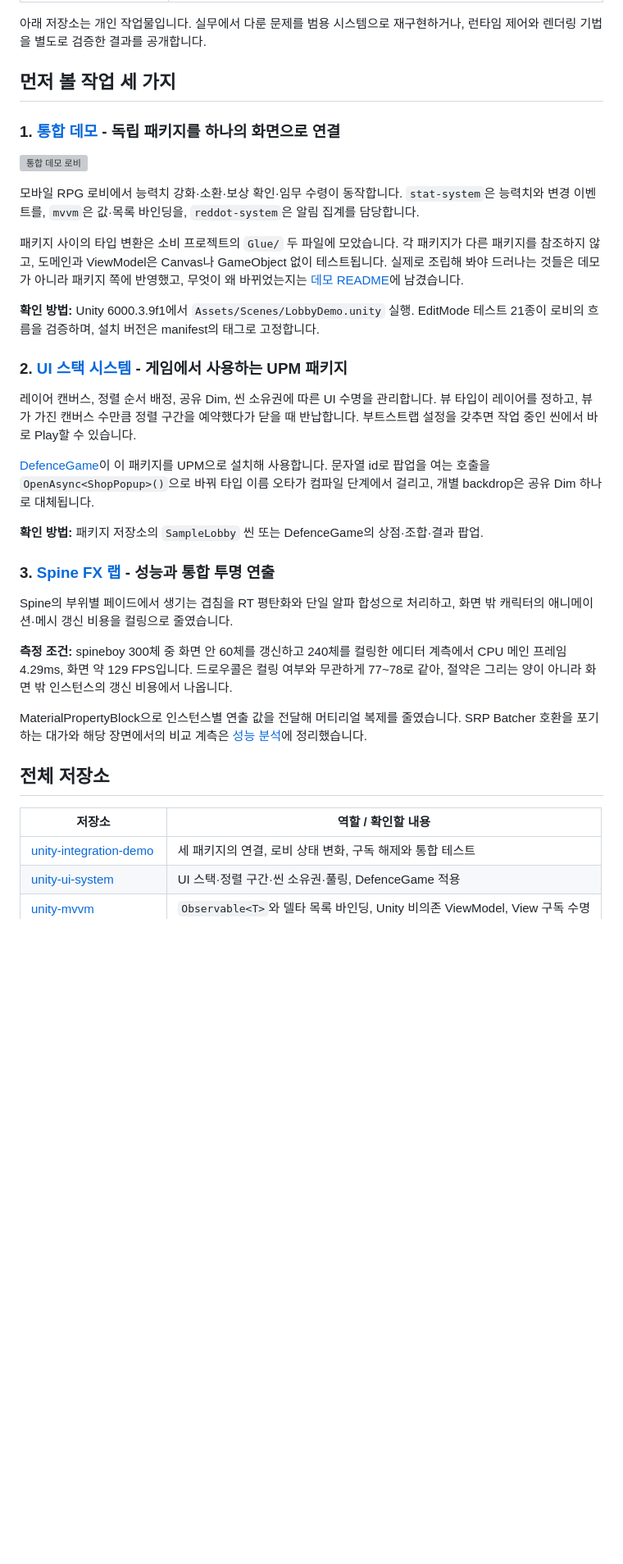
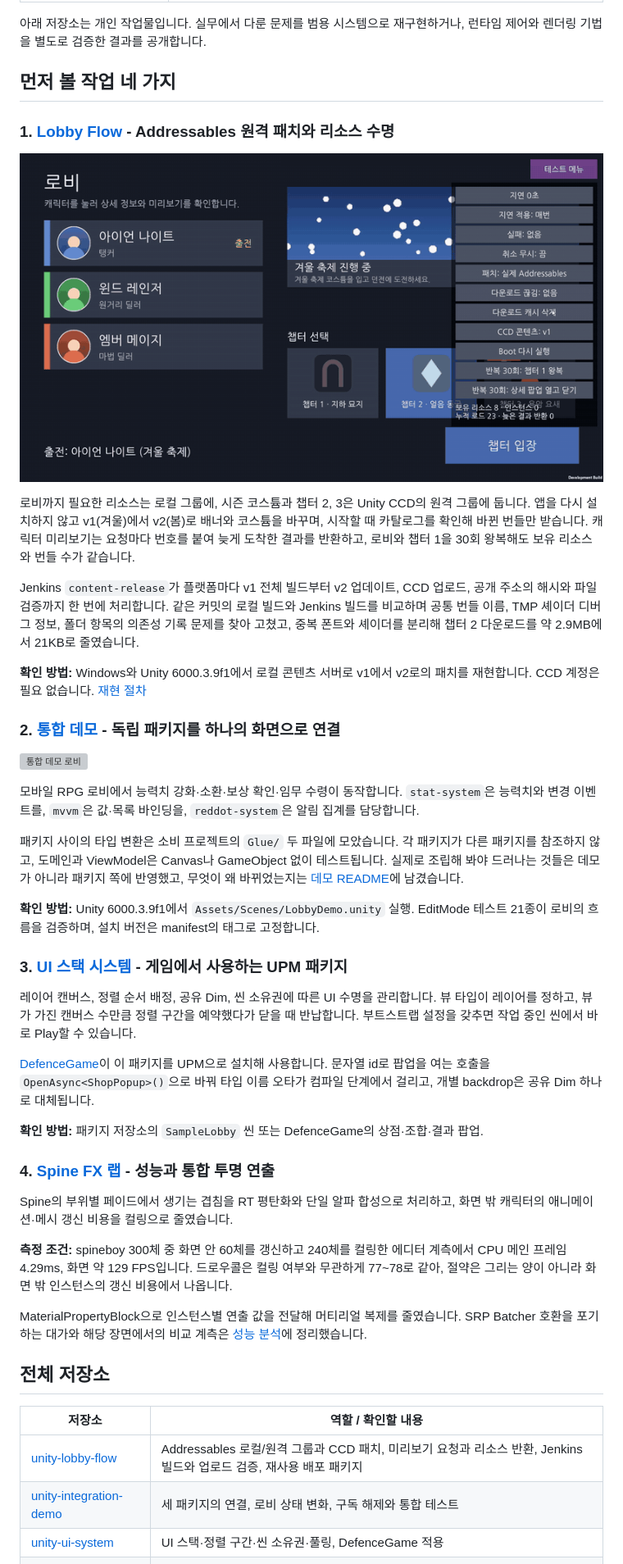
Before and after one commit to Frenil-client/frenil-portfolio, a Markdown page: README.md, the part around one of its changes. Shown at 82% size. Drawn GitHub-style; pictures changed too: docs/images/lobby-flow-update.gif (added); blank space fills up the shorter version; grey boxes are pictures that could not be loaded.

Commit message:
허브 README에 Lobby Flow 추가 - 먼저 볼 작업 1번, 전체 저장소와 검증 범위 표, 기술 스택에 Unity CCD와 Jenkins

```diff
--- a/README.md
+++ b/README.md
@@ -17,9 +17,24 @@ silsen@naver.com · [GitHub](https://github.com/Frenil-client)
 아래 저장소는 개인 작업물입니다. 실무에서 다룬 문제를 범용 시스템으로 재구현하거나,
 런타임 제어와 렌더링 기법을 별도로 검증한 결과를 공개합니다.
 
-## 먼저 볼 작업 세 가지
+## 먼저 볼 작업 네 가지
 
-### 1. [통합 데모](https://github.com/Frenil-client/unity-integration-demo) - 독립 패키지를 하나의 화면으로 연결
+### 1. [Lobby Flow](https://github.com/Frenil-client/unity-lobby-flow) - Addressables 원격 패치와 리소스 수명
+
+![겨울 v1에서 봄 v2로 콘텐츠 업데이트](docs/images/lobby-flow-update.gif)
+
+로비까지 필요한 리소스는 로컬 그룹에, 시즌 코스튬과 챕터 2, 3은 Unity CCD의 원격 그룹에 둡니다.
+앱을 다시 설치하지 않고 v1(겨울)에서 v2(봄)로 배너와 코스튬을 바꾸며, 시작할 때 카탈로그를 확인해 바뀐 번들만 받습니다.
+캐릭터 미리보기는 요청마다 번호를 붙여 늦게 도착한 결과를 반환하고, 로비와 챕터 1을 30회 왕복해도 보유 리소스와 번들 수가 같습니다.
+
+Jenkins `content-release`가 플랫폼마다 v1 전체 빌드부터 v2 업데이트, CCD 업로드, 공개 주소의 해시와 파일 검증까지 한 번에 처리합니다.
+같은 커밋의 로컬 빌드와 Jenkins 빌드를 비교하며 공통 번들 이름, TMP 셰이더 디버그 정보, 폴더 항목의 의존성 기록 문제를 찾아 고쳤고,
+중복 폰트와 셰이더를 분리해 챕터 2 다운로드를 약 2.9MB에서 21KB로 줄였습니다.
+
+**확인 방법:** Windows와 Unity 6000.3.9f1에서 로컬 콘텐츠 서버로 v1에서 v2로의 패치를 재현합니다. CCD 계정은 필요 없습니다.
+[재현 절차](https://github.com/Frenil-client/unity-lobby-flow#직접-재현하기)
+
+### 2. [통합 데모](https://github.com/Frenil-client/unity-integration-demo) - 독립 패키지를 하나의 화면으로 연결
 
 ![통합 데모 로비](docs/images/demo-lobby.gif)
 
@@ -35,7 +50,7 @@ silsen@naver.com · [GitHub](https://github.com/Frenil-client)
 **확인 방법:** Unity 6000.3.9f1에서 `Assets/Scenes/LobbyDemo.unity` 실행.
 EditMode 테스트 21종이 로비의 흐름을 검증하며, 설치 버전은 manifest의 태그로 고정합니다.
 
-### 2. [UI 스택 시스템](https://github.com/Frenil-client/unity-ui-system) - 게임에서 사용하는 UPM 패키지
+### 3. [UI 스택 시스템](https://github.com/Frenil-client/unity-ui-system) - 게임에서 사용하는 UPM 패키지
 
 레이어 캔버스, 정렬 순서 배정, 공유 Dim, 씬 소유권에 따른 UI 수명을 관리합니다.
 뷰 타입이 레이어를 정하고, 뷰가 가진 캔버스 수만큼 정렬 구간을 예약했다가 닫을 때 반납합니다.
@@ -47,7 +62,7 @@ EditMode 테스트 21종이 로비의 흐름을 검증하며, 설치 버전은 m
 
 **확인 방법:** 패키지 저장소의 `SampleLobby` 씬 또는 DefenceGame의 상점·조합·결과 팝업.
 
-### 3. [Spine FX 랩](https://github.com/Frenil-client/unity-spine-fx-lab) - 성능과 통합 투명 연출
+### 4. [Spine FX 랩](https://github.com/Frenil-client/unity-spine-fx-lab) - 성능과 통합 투명 연출
 
 Spine의 부위별 페이드에서 생기는 겹침을 RT 평탄화와 단일 알파 합성으로 처리하고,
 화면 밖 캐릭터의 애니메이션·메시 갱신 비용을 컬링으로 줄였습니다.
@@ -64,6 +79,7 @@ SRP Batcher 호환을 포기하는 대가와 해당 장면에서의 비교 계
 
 | 저장소 | 역할 / 확인할 내용 |
 |---|---|
+| [unity-lobby-flow](https://github.com/Frenil-client/unity-lobby-flow) | Addressables 로컬/원격 그룹과 CCD 패치, 미리보기 요청과 리소스 반환, Jenkins 빌드와 업로드 검증, 재사용 배포 패키지 |
 | [unity-integration-demo](https://github.com/Frenil-client/unity-integration-demo) | 세 패키지의 연결, 로비 상태 변화, 구독 해제와 통합 테스트 |
 | [unity-ui-system](https://github.com/Frenil-client/unity-ui-system) | UI 스택·정렬 구간·씬 소유권·풀링, DefenceGame 적용 |
 | [unity-mvvm](https://github.com/Frenil-client/unity-mvvm) | `Observable<T>`와 델타 목록 바인딩, Unity 비의존 ViewModel, View 구독 수명 |
```
Also changed, not shown: other parts of README.md (+5 -1 lines).
